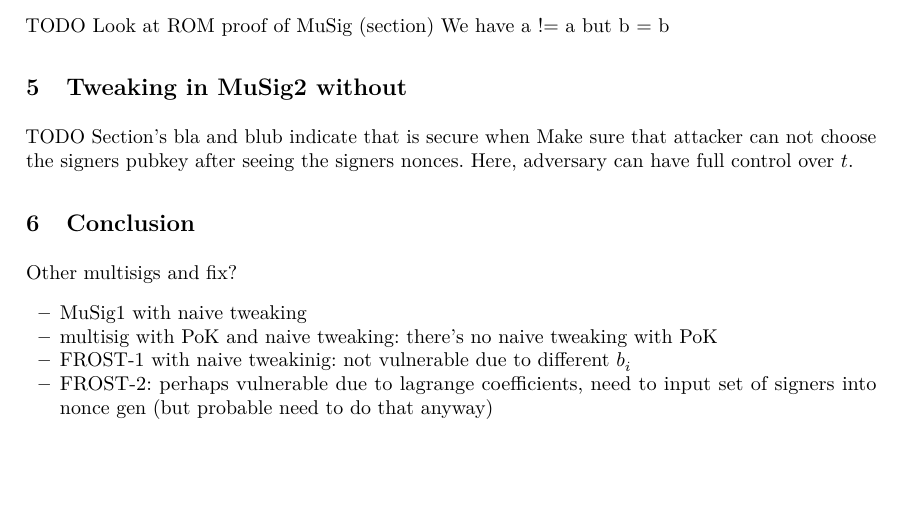
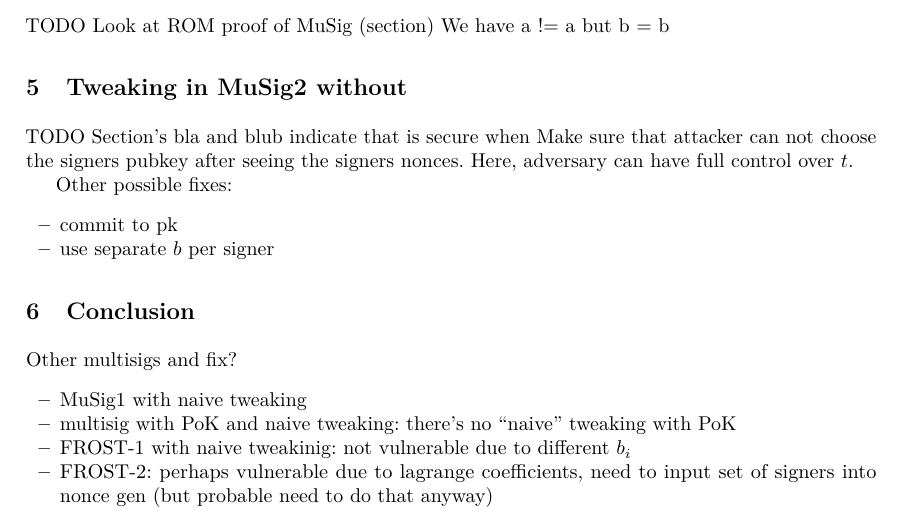
Before and after one commit to jonasnick/musig2-tweaking, a LaTeX paper (main.tex): part of page 3 of 4, cut so that both start at the same text, the shorter picture padded with empty space. The pictures show the PDF file main.pdf that the author committed with the source.

Commit message:
fix compilation

```diff
--- a/main.tex
+++ b/main.tex
@@ -410,6 +410,12 @@ Here, adversary can have full control over $t$.
  \label{fig:ms}
 \end{figure}
 
+Other possible fixes:
+\begin{itemize}
+\item commit to pk
+\item use separate $b$ per signer
+\end{itemize}
+
 \section{Conclusion}
 Other multisigs and fix?
 \begin{itemize}
```
Also changed, not shown: main.pdf, main.tex (2 more changed lines).
